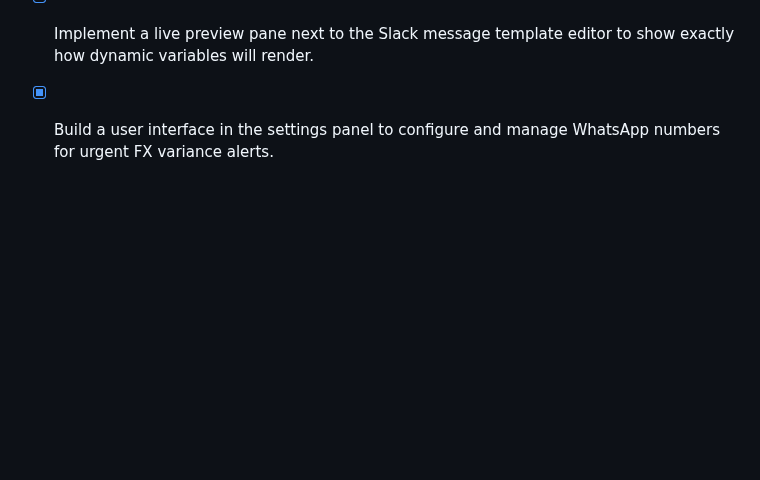
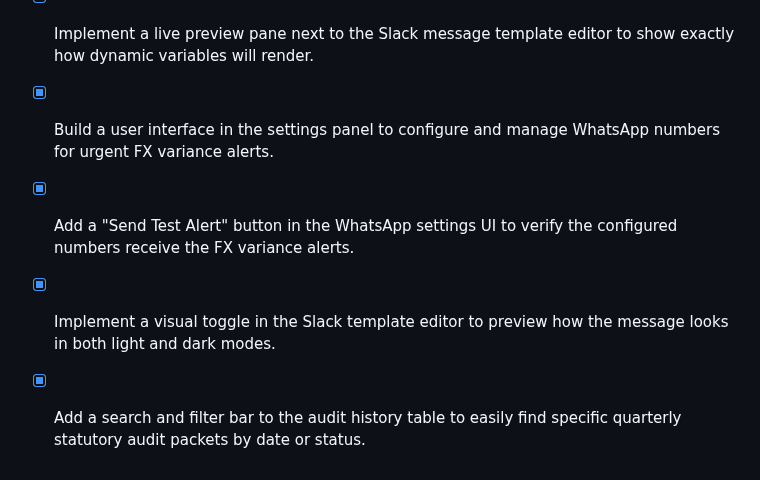
Before and after one commit to EzraMpapi/SMARTMANAGER-MANUS, a Markdown page: todo.md, the part around the change. Drawn GitHub-style; blank space fills up the shorter version.

Commit message:
Checkpoint: Successfully added a 'Send Test Alert' action to the WhatsApp settings UI, a light/dark mode visual toggle for the Slack message template preview, and robust search and filter bars for the quarterly statutory audit packet history table. All 104 test files and 346 automated tests pass successfully. Changes are published live.

```diff
--- a/todo.md
+++ b/todo.md
@@ -801,3 +801,6 @@
 - [x] Add zoom controls, pagination navigation, and a direct download button inside the newly created in-browser PDF preview modal.
 - [x] Implement a live preview pane next to the Slack message template editor to show exactly how dynamic variables will render.
 - [x] Build a user interface in the settings panel to configure and manage WhatsApp numbers for urgent FX variance alerts.
+- [x] Add a "Send Test Alert" button in the WhatsApp settings UI to verify the configured numbers receive the FX variance alerts.
+- [x] Implement a visual toggle in the Slack template editor to preview how the message looks in both light and dark modes.
+- [x] Add a search and filter bar to the audit history table to easily find specific quarterly statutory audit packets by date or status.
```
